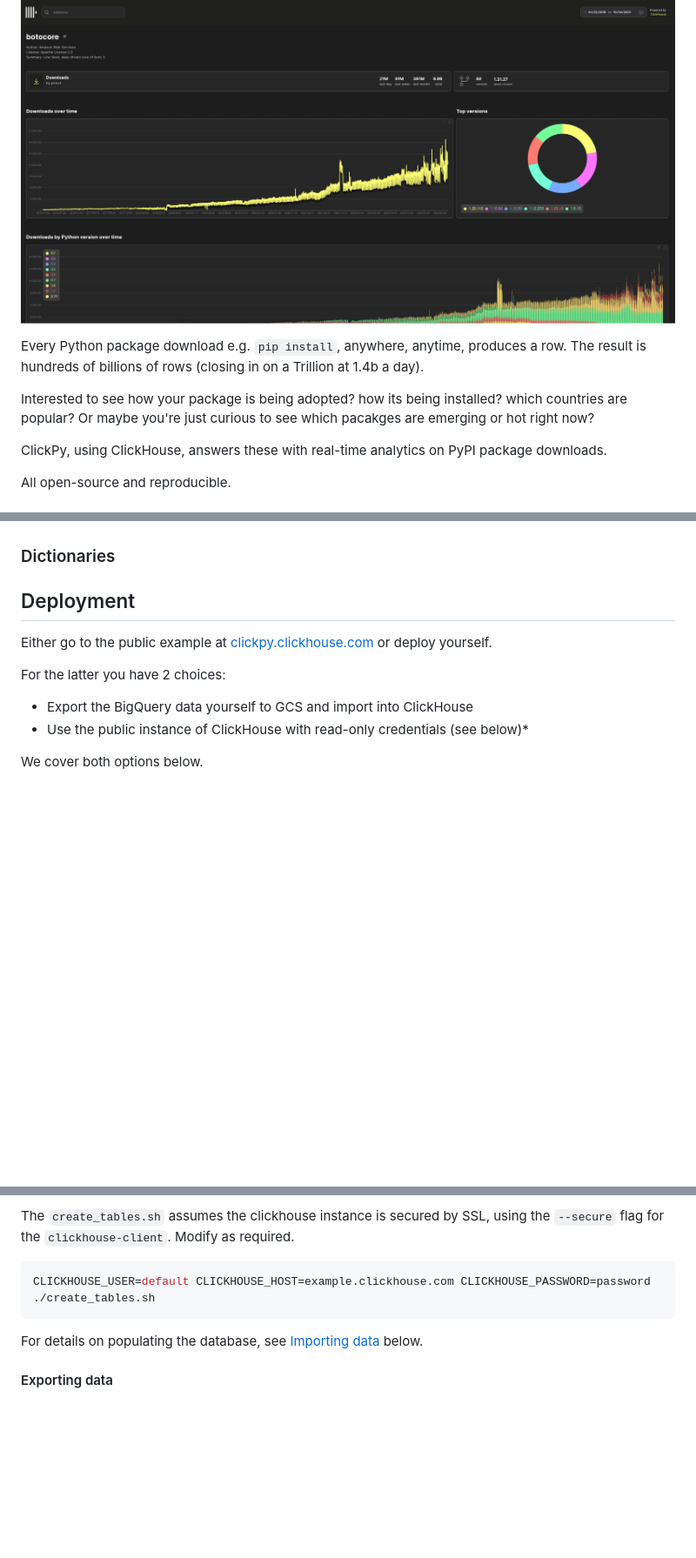
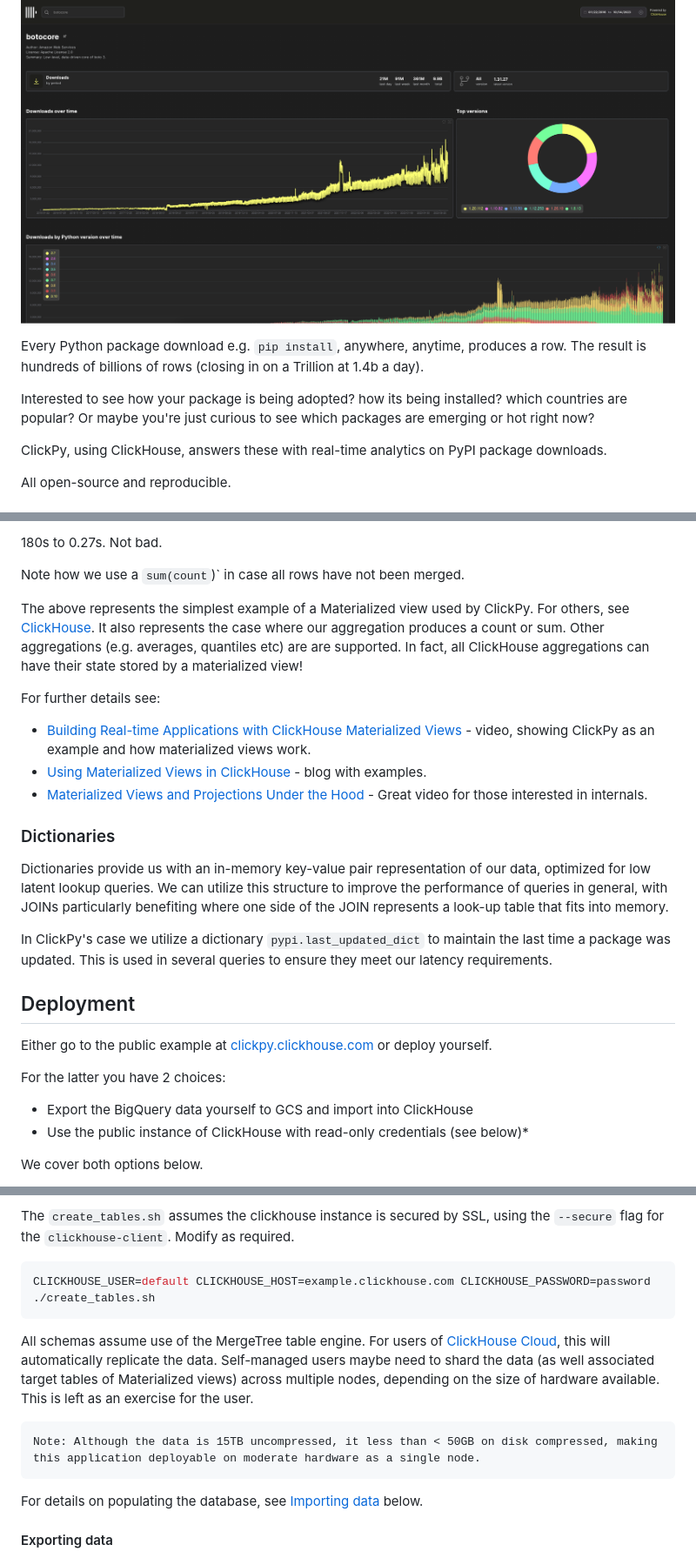
Before and after one commit to ClickHouse/clickpy, a Markdown page: README.md, 3 parts joined by grey strips. Shown at 87% size. GitHub-like rendering; blank space fills up the shorter version.

````diff
--- a/README.md
+++ b/README.md
@@ -8,11 +8,9 @@ Available at [clickpy.clickhouse.com](https://clickpy.clickhouse.com)
 
 ![analytics](./images/analytics.png)
 
-
-
 Every Python package download e.g. `pip install`, anywhere, anytime, produces a row. The result is hundreds of billions of rows (closing in on a Trillion at 1.4b a day).
 
-Interested to see how your package is being adopted? how its being installed? which countries are popular? Or maybe you're just curious to see which pacakges are emerging or hot right now?
+Interested to see how your package is being adopted? how its being installed? which countries are popular? Or maybe you're just curious to see which packages are emerging or hot right now?
 
 ClickPy, using ClickHouse, answers these with real-time analytics on PyPI package downloads.
 
@@ -94,6 +173,20 @@ Two main reasons:
+180s to 0.27s. Not bad.
+
+Note how we use a `sum(count`)` in case all rows have not been merged.
+
+The above represents the simplest example of a Materialized view used by ClickPy. For others, see [ClickHouse](./ClickHouse.md). It also represents the case where our aggregation produces a count or sum. Other aggregations (e.g. averages, quantiles etc) are are supported. In fact, all ClickHouse aggregations can have their state stored by a materialized view!
+
+For further details see:
+
+- [Building Real-time Applications with ClickHouse Materialized Views](https://www.youtube.com/watch?v=j_kKKX1bguw) - video, showing ClickPy as an example and how materialized views work.
+- [Using Materialized Views in ClickHouse](https://clickhouse.com/blog/using-materialized-views-in-clickhouse) - blog with examples.
+- [ Materialized Views and Projections Under the Hood ](https://www.youtube.com/watch?v=QDAJTKZT8y4) - Great video for those interested in internals.
 
 ### Dictionaries
 
+Dictionaries provide us with an in-memory key-value pair representation of our data, optimized for low latent lookup queries. We can utilize this structure to improve the performance of queries in general, with JOINs particularly benefiting where one side of the JOIN represents a look-up table that fits into memory.
+
+In ClickPy's case we utilize a dictionary `pypi.last_updated_dict` to maintain the last time a package was updated. This is used in several queries to ensure they meet our latency requirements.
 
 
 
@@ -144,6 +237,12 @@ The `create_tables.sh` assumes the clickhouse instance is secured by SSL, using
 
 ```bash
 CLICKHOUSE_USER=default CLICKHOUSE_HOST=example.clickhouse.com CLICKHOUSE_PASSWORD=password ./create_tables.sh
+```
+
+All schemas assume use of the MergeTree table engine. For users of [ClickHouse Cloud](clickhouse.cloud/), this will automatically replicate the data. Self-managed users maybe need to shard the data (as well associated target tables of Materialized views) across multiple nodes, depending on the size of hardware available. This is left as an exercise for the user.
+
+```
+Note: Although the data is 15TB uncompressed, it less than < 50GB on disk compressed, making this application deployable on moderate hardware as a single node.
 ```
 
 For details on populating the database, see [Importing data](#importing-data) below.
````
Also changed, not shown: other parts of README.md (+82 -1 lines), ClickHouse.md (+47 -39 lines), images/recent_releases.png (added), 1 other file.
